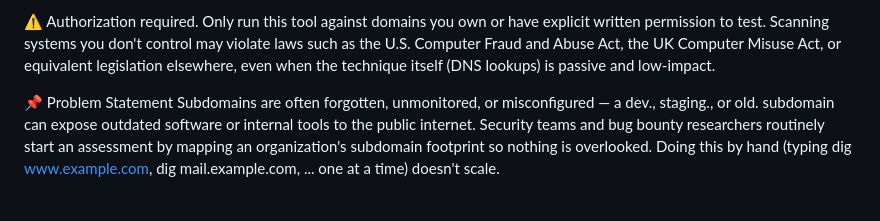
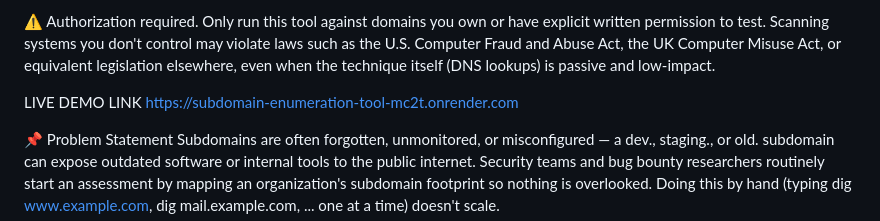
Before and after one commit to Deekshith6106/Subdomain-Enumeration-Tool, a Markdown page: README.md, the part around the change. Drawn GitHub-style; blank space fills up the shorter version.

Commit message:
Update README with live demo link and objectives
Added live demo link and clarified problem statement.

```diff
--- a/README.md
+++ b/README.md
@@ -2,6 +2,10 @@
 A local, educational web application that discovers active subdomains of a domain using wordlist-based DNS resolution — built with Python, Flask, and dnspython. No shell commands, no exploitation, no port scanning — just standard DNS A record lookups, wrapped in a clean cybersecurity-themed UI with live progress feedback.
 
 ⚠️ Authorization required. Only run this tool against domains you own or have explicit written permission to test. Scanning systems you don't control may violate laws such as the U.S. Computer Fraud and Abuse Act, the UK Computer Misuse Act, or equivalent legislation elsewhere, even when the technique itself (DNS lookups) is passive and low-impact.
+
+LIVE DEMO LINK
+https://subdomain-enumeration-tool-mc2t.onrender.com
+
 
 📌 Problem Statement
 Subdomains are often forgotten, unmonitored, or misconfigured — a dev., staging., or old. subdomain can expose outdated software or internal tools to the public internet. Security teams and bug bounty researchers routinely start an assessment by mapping an organization's subdomain footprint so nothing is overlooked. Doing this by hand (typing dig www.example.com, dig mail.example.com, ... one at a time) doesn't scale.
```
